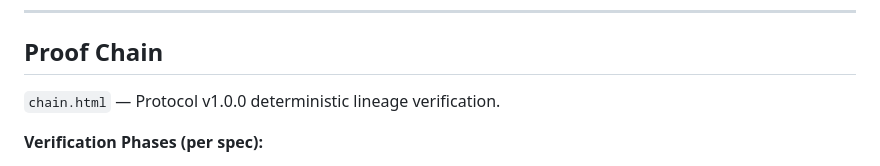
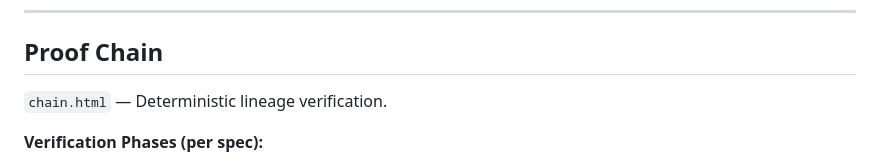
Before and after one commit to speight-wq/merkle-envelope-tools, a Markdown page: README.md, the part around the change. GitHub-like rendering.

```diff
--- a/README.md
+++ b/README.md
@@ -210,7 +210,7 @@ All tested against standard vectors. See TEST-VECTORS.md.
 
 ## Proof Chain
 
-`chain.html` — Protocol v1.0.0 deterministic lineage verification.
+`chain.html` — Deterministic lineage verification.
 
 **Verification Phases (per spec):**
 1. Structural validation — Hex encoding, field lengths, proof format
```
